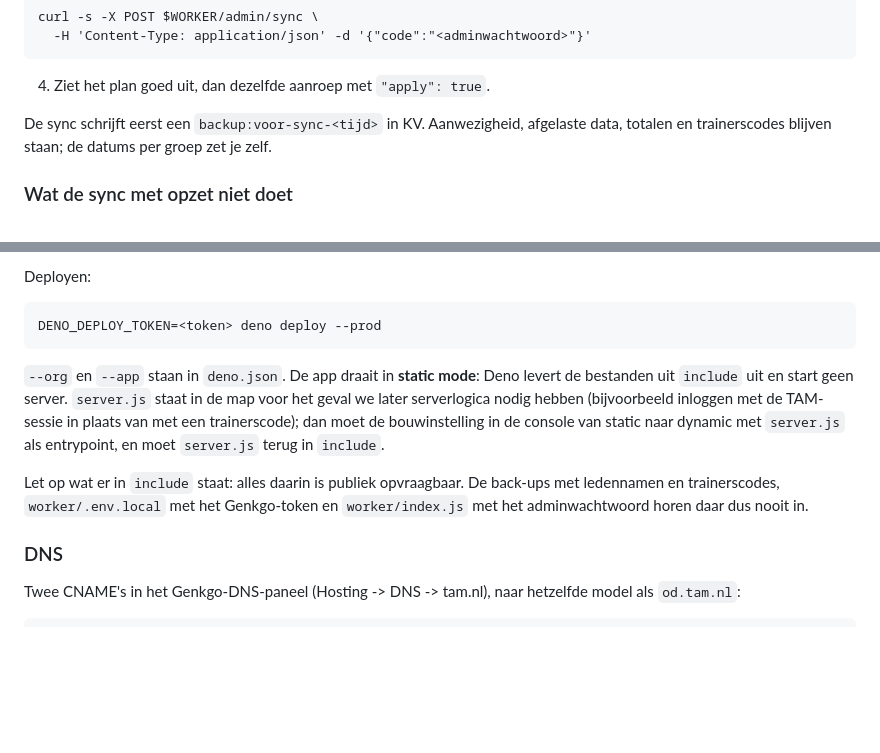
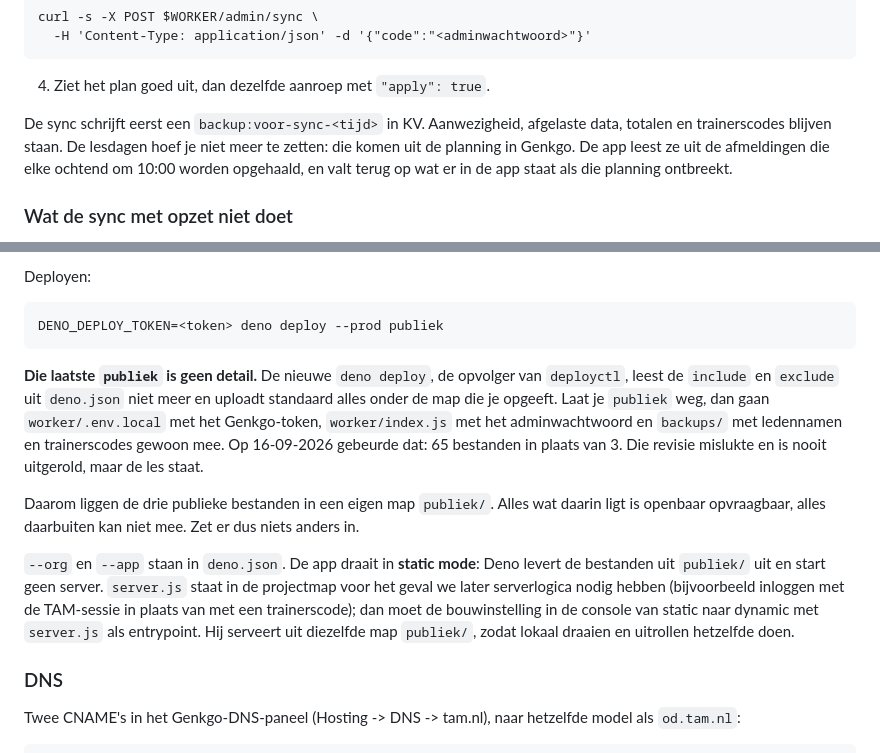
Before and after one commit to tamgroningen/aanwezigheid, a Markdown page: README.md, 2 parts joined by grey strips. GitHub-like rendering; blank space fills up the shorter version.

Commit message:
README: deployen gaat per ongeluk mis zonder de map publiek
Vastleggen wat er op 16-09 misging en waarom die map bestaat, zodat de
volgende die deployt niet opnieuw de hele projectmap het internet op duwt.
Ook de zin dat je de lesdagen zelf zet is niet meer waar.

Co-Authored-By: Claude Opus 5 (1M context) <noreply@anthropic.com>

````diff
--- a/README.md
+++ b/README.md
@@ -119,8 +119,10 @@ curl -s -X POST $WORKER/admin/sync \
 4. Ziet het plan goed uit, dan dezelfde aanroep met `"apply": true`.
 
 De sync schrijft eerst een `backup:voor-sync-<tijd>` in KV. Aanwezigheid,
-afgelaste data, totalen en trainerscodes blijven staan; de datums per groep
-zet je zelf.
+afgelaste data, totalen en trainerscodes blijven staan. De lesdagen hoef je
+niet meer te zetten: die komen uit de planning in Genkgo. De app leest ze uit
+de afmeldingen die elke ochtend om 10:00 worden opgehaald, en valt terug op
+wat er in de app staat als die planning ontbreekt.
 
 ### Wat de sync met opzet niet doet
 
@@ -191,20 +193,28 @@ subdomein. Bij Deno blijft die binnen infrastructuur van de vereniging.
 Deployen:
 
 ```
-DENO_DEPLOY_TOKEN=<token> deno deploy --prod
+DENO_DEPLOY_TOKEN=<token> deno deploy --prod publiek
 ```
 
+**Die laatste `publiek` is geen detail.** De nieuwe `deno deploy`, de opvolger
+van `deployctl`, leest de `include` en `exclude` uit `deno.json` niet meer en
+uploadt standaard alles onder de map die je opgeeft. Laat je `publiek` weg,
+dan gaan `worker/.env.local` met het Genkgo-token, `worker/index.js` met het
+adminwachtwoord en `backups/` met ledennamen en trainerscodes gewoon mee. Op
+16-09-2026 gebeurde dat: 65 bestanden in plaats van 3. Die revisie mislukte en
+is nooit uitgerold, maar de les staat.
+
+Daarom liggen de drie publieke bestanden in een eigen map `publiek/`. Alles
+wat daarin ligt is openbaar opvraagbaar, alles daarbuiten kan niet mee. Zet er
+dus niets anders in.
+
 `--org` en `--app` staan in `deno.json`. De app draait in **static mode**:
-Deno levert de bestanden uit `include` uit en start geen server. `server.js`
-staat in de map voor het geval we later serverlogica nodig hebben (bijvoorbeeld
-inloggen met de TAM-sessie in plaats van met een trainerscode); dan moet de
-bouwinstelling in de console van static naar dynamic met `server.js` als
-entrypoint, en moet `server.js` terug in `include`.
-
-Let op wat er in `include` staat: alles daarin is publiek opvraagbaar. De
-back-ups met ledennamen en trainerscodes, `worker/.env.local` met het
-Genkgo-token en `worker/index.js` met het adminwachtwoord horen daar dus
-nooit in.
+Deno levert de bestanden uit `publiek/` uit en start geen server. `server.js`
+staat in de projectmap voor het geval we later serverlogica nodig hebben
+(bijvoorbeeld inloggen met de TAM-sessie in plaats van met een trainerscode);
+dan moet de bouwinstelling in de console van static naar dynamic met
+`server.js` als entrypoint. Hij serveert uit diezelfde map `publiek/`, zodat
+lokaal draaien en uitrollen hetzelfde doen.
 
 ### DNS
 
````
